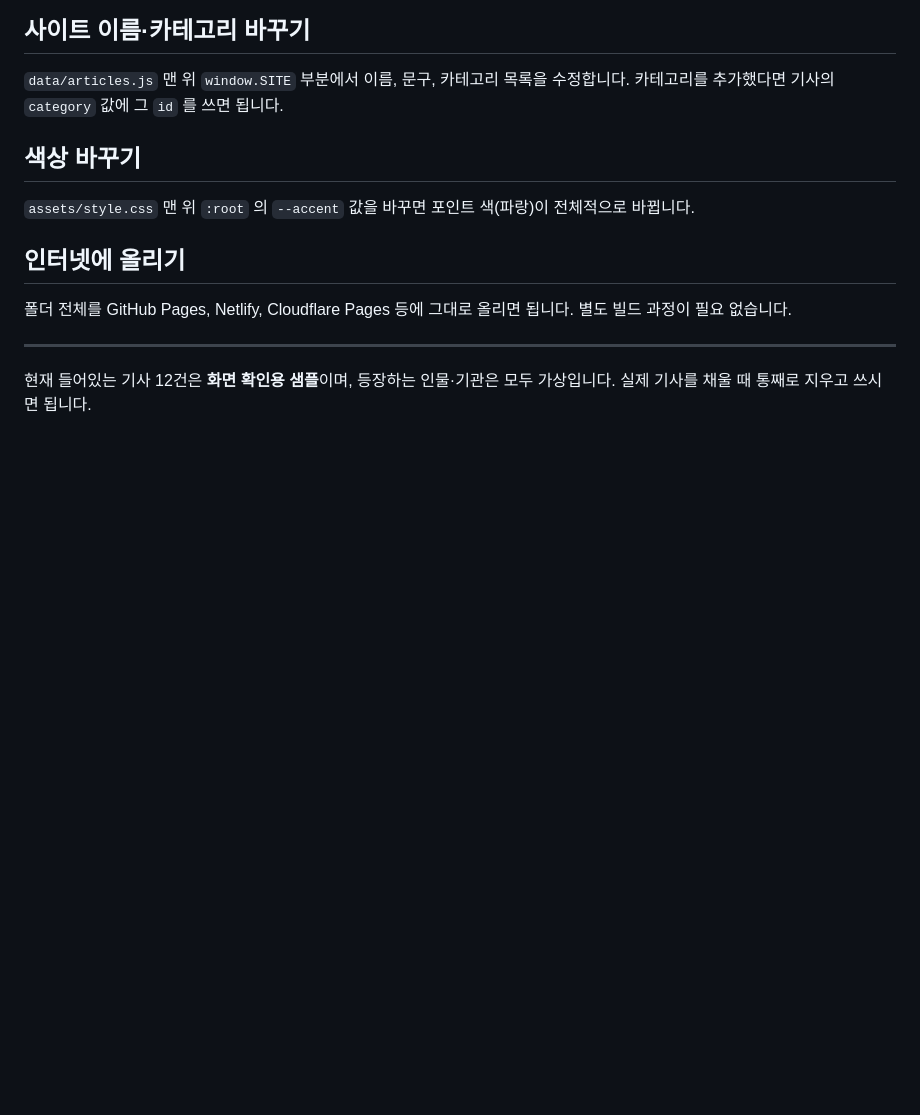
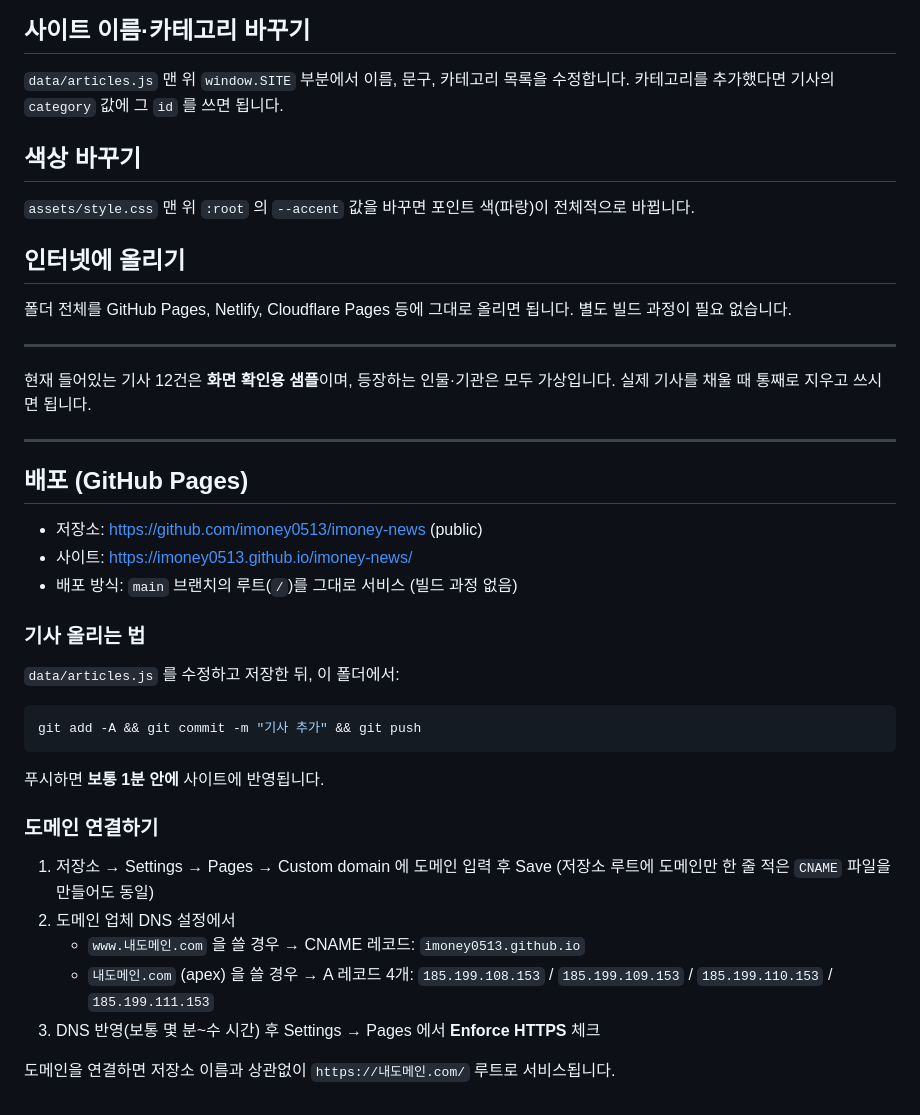
Before and after one commit to imoney0513/imoney-news, a Markdown page: README.md, the part around the change. GitHub-like rendering; blank space fills up the shorter version.

Commit message:
Add deployment guide to README
Co-Authored-By: Claude Opus 5 <noreply@anthropic.com>

````diff
--- a/README.md
+++ b/README.md
@@ -98,3 +98,33 @@ News/
 
 현재 들어있는 기사 12건은 **화면 확인용 샘플**이며, 등장하는 인물·기관은 모두 가상입니다.
 실제 기사를 채울 때 통째로 지우고 쓰시면 됩니다.
+
+---
+
+## 배포 (GitHub Pages)
+
+- 저장소: https://github.com/imoney0513/imoney-news (public)
+- 사이트: https://imoney0513.github.io/imoney-news/
+- 배포 방식: `main` 브랜치의 루트(`/`)를 그대로 서비스 (빌드 과정 없음)
+
+### 기사 올리는 법
+
+`data/articles.js` 를 수정하고 저장한 뒤, 이 폴더에서:
+
+```bash
+git add -A && git commit -m "기사 추가" && git push
+```
+
+푸시하면 **보통 1분 안에** 사이트에 반영됩니다.
+
+### 도메인 연결하기
+
+1. 저장소 → Settings → Pages → Custom domain 에 도메인 입력 후 Save
+   (저장소 루트에 도메인만 한 줄 적은 `CNAME` 파일을 만들어도 동일)
+2. 도메인 업체 DNS 설정에서
+   - `www.내도메인.com` 을 쓸 경우 → CNAME 레코드: `imoney0513.github.io`
+   - `내도메인.com` (apex) 을 쓸 경우 → A 레코드 4개:
+     `185.199.108.153` / `185.199.109.153` / `185.199.110.153` / `185.199.111.153`
+3. DNS 반영(보통 몇 분~수 시간) 후 Settings → Pages 에서 **Enforce HTTPS** 체크
+
+도메인을 연결하면 저장소 이름과 상관없이 `https://내도메인.com/` 루트로 서비스됩니다.
````
